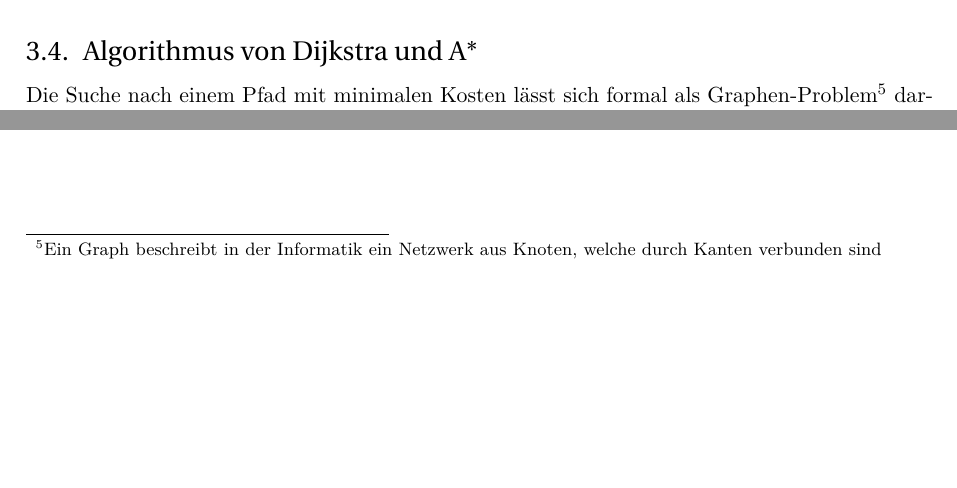
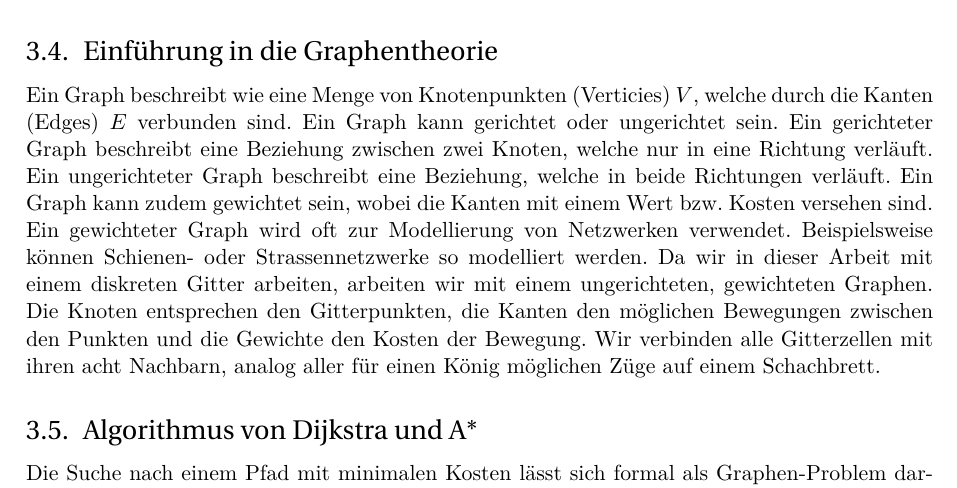
Before and after one commit to JesseB0rn/AlgoSkitour, a LaTeX document (paper/a.tex, which reads paper/sections/einleitung.tex): two parts of page 14 of 39 before the commit and part of page 14 of 39 after it, the two joined at a grey line, cut at the place of the change, the shorter picture padded with empty space. Compiled offline with LuaLaTeX; a missing font is replaced by an installed copy or a similar font.

Commit message:
einführung in die graphentheorie

```diff
--- a/paper/sections/einleitung.tex
+++ b/paper/sections/einleitung.tex
@@ -205,9 +205,15 @@ Berge, Wälder, Flüsse und Seen sind ebenfalls ein wichtiger Kartenbestandteil.
 \acrlong{gis}e (\acrshort{gis}) sind leistungsstarke Werkzeuge, die zur Analyse, Darstellung und Interpretation von geografischen Daten verwendet werden. Mit einem solchen Werkzeug können etwa Landkarten verfasst, ökologische Veränderungen überwacht oder zoologische Migrationsmuster analysiert werden.
 In dieser Arbeit wurde das quelloffene Werkzeug QGIS extensiv verwendet; zudem wurde eine eigene Analyse-Erweiterung entwickelt~\cite{qgis}. QGIS wurde gegenüber anderen kommerziellen \gls{gis}-Lösungen gewählt, da diese oft teuer verrechnet werden.
 
+\subsection{Einführung in die Graphentheorie}
+
+Ein Graph beschreibt wie eine Menge von Knotenpunkten (Verticies) $V$, welche durch die Kanten (Edges) $E$ verbunden sind. Ein Graph kann gerichtet oder ungerichtet sein. Ein gerichteter Graph beschreibt eine Beziehung zwischen zwei Knoten, welche nur in eine Richtung verläuft. Ein ungerichteter Graph beschreibt eine Beziehung, welche in beide Richtungen verläuft. Ein Graph kann zudem gewichtet sein, wobei die Kanten mit einem Wert bzw. Kosten versehen sind. Ein gewichteter Graph wird oft zur Modellierung von Netzwerken verwendet. Beispielsweise können Schienen- oder Strassennetzwerke so modelliert werden.
+Da wir in dieser Arbeit mit einem diskreten Gitter arbeiten, arbeiten wir mit einem ungerichteten, gewichteten Graphen. Die Knoten entsprechen den Gitterpunkten, die Kanten den möglichen Bewegungen zwischen den Punkten und die Gewichte den Kosten der Bewegung. Wir verbinden alle Gitterzellen mit ihren acht Nachbarn, analog aller für einen König möglichen Züge auf einem Schachbrett.
+
+
 \subsection{Algorithmus von Dijkstra und A*}
 
-Die Suche nach einem Pfad mit minimalen Kosten lässt sich formal als Graphen-Problem\footnote{Ein Graph beschreibt in der Informatik ein Netzwerk aus Knoten, welche durch Kanten verbunden sind} darstellen und lösen. Dabei wird jeder Gitterpunkt zu einem Knotenpunkt in einem Graph, welcher mittels acht ungerichteten Kanten mit seinen Nachbarn verbunden ist. So kann das Problem bereits mit dem Algorithmus von Dijkstra gelöst werden~\cite{dijkstra1959note}.
+Die Suche nach einem Pfad mit minimalen Kosten lässt sich formal als Graphen-Problem darstellen und lösen. Dabei wird jeder Gitterpunkt zu einem Knotenpunkt in einem Graph, welcher mittels acht ungerichteten Kanten mit seinen Nachbarn verbunden ist. So kann das Problem bereits mit dem Algorithmus von Dijkstra gelöst werden~\cite{dijkstra1959note}.
 
 Es wird eine leere Vorrangwarteschlange\footnote{Eine Liste an Elementen, welche bereits beim Einfügen anhand eines Wertes sortiert werden} initialisiert, welcher sofort der dem Ursprungspunkt entsprechend Knoten mit Kosten 0 hinzugefügt wird. Die laufenden Kosten aller anderen Knoten werden auf $+ \infty$ gesetzt. Es werden nun  folgende zwei Schritte fortlaufend ausgeführt, bis der Knoten, welcher der Zielzelle entspricht, erweitert wurde.~\cite{dijkstra1959note}
 \begin{itemize}
```
Also changed, not shown: paper/sections/einleitung.tex (3 more changed lines).
